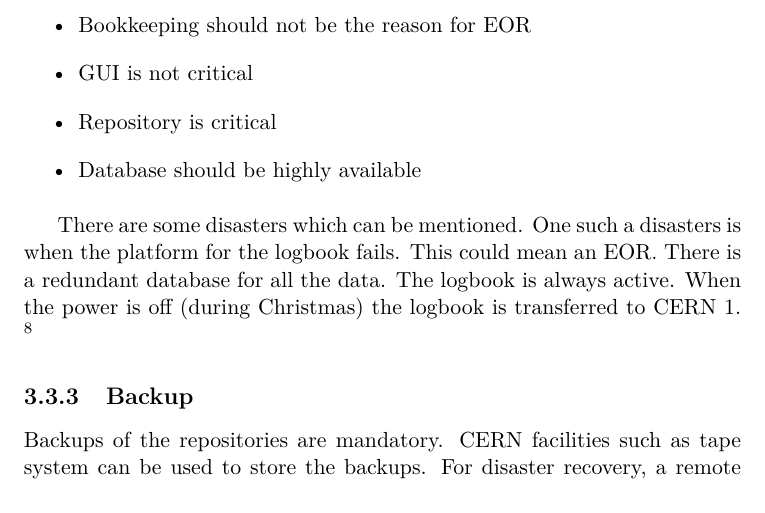
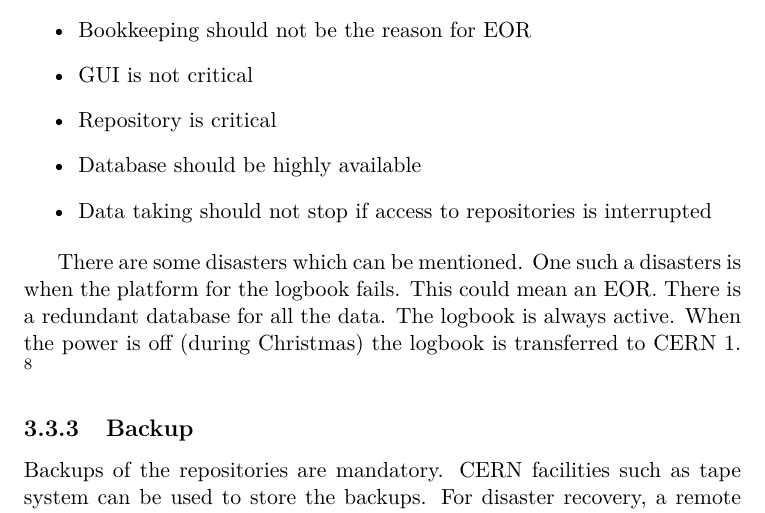
Before and after one commit to SoftwareForScience/jiskefet-requirements, a LaTeX thesis (requirements.tex, which reads specificRequirements.tex): part of page 65 of 67, cut so that both start at the same text. Compiled offline with pdfLaTeX.

Commit message:
Add requirement for uninterruptible data taking

```diff
--- a/specificRequirements.tex
+++ b/specificRequirements.tex
@@ -618,6 +618,7 @@ Given the criticality of the accounting data, the repositories should run in hig
   \item GUI is not critical
   \item Repository is critical
   \item Database should be highly available
+  \item Data taking should not stop if access to repositories is interrupted
 \end{itemize}
 
 There are some disasters which can be mentioned. One such a disasters is when the platform for the logbook fails. This could mean an EOR. There is a redundant database for all the data. The logbook is always active. When the power is off (during Christmas) the logbook is transferred to CERN 1. \footnote{Roberto Diva}
```
